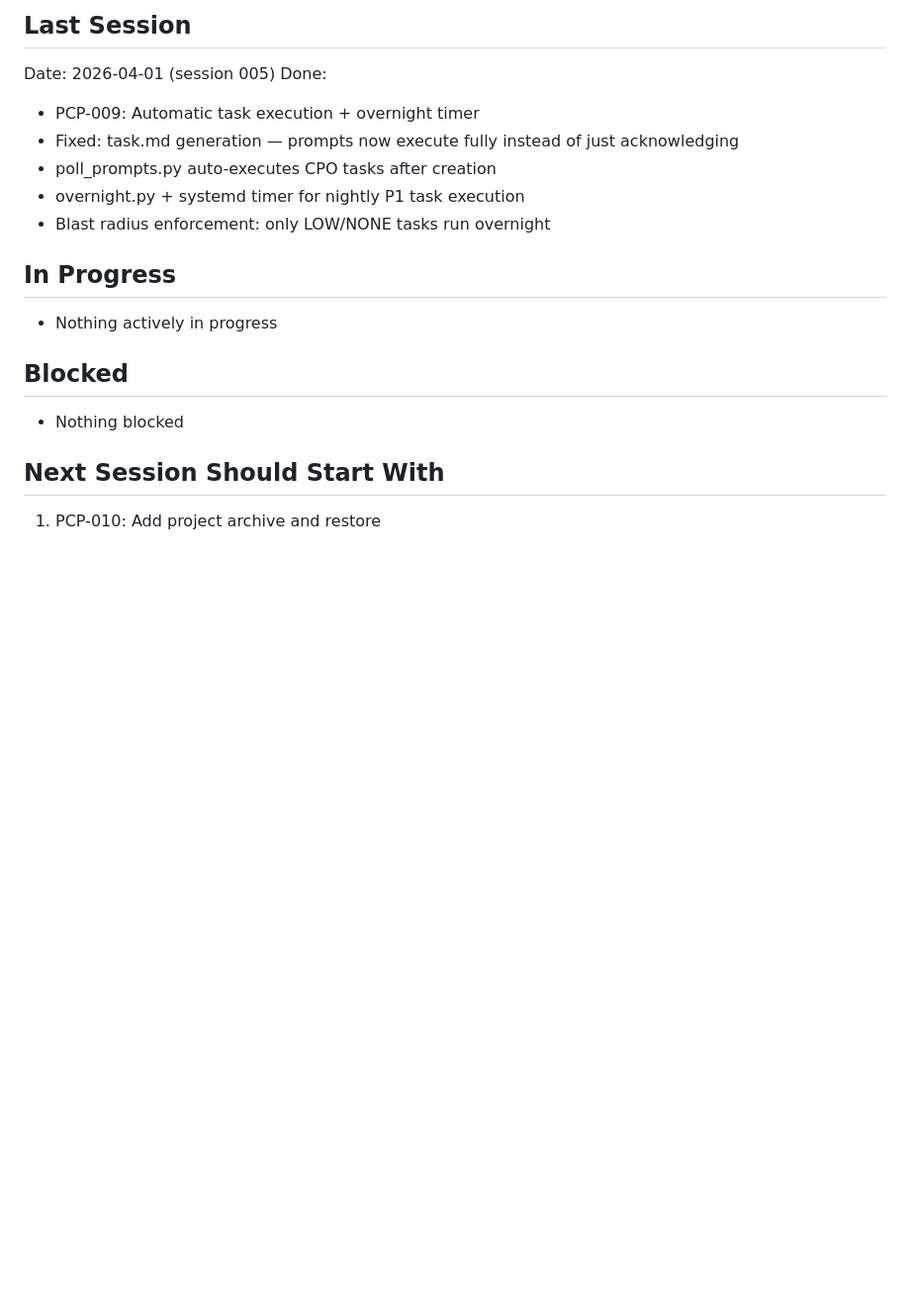
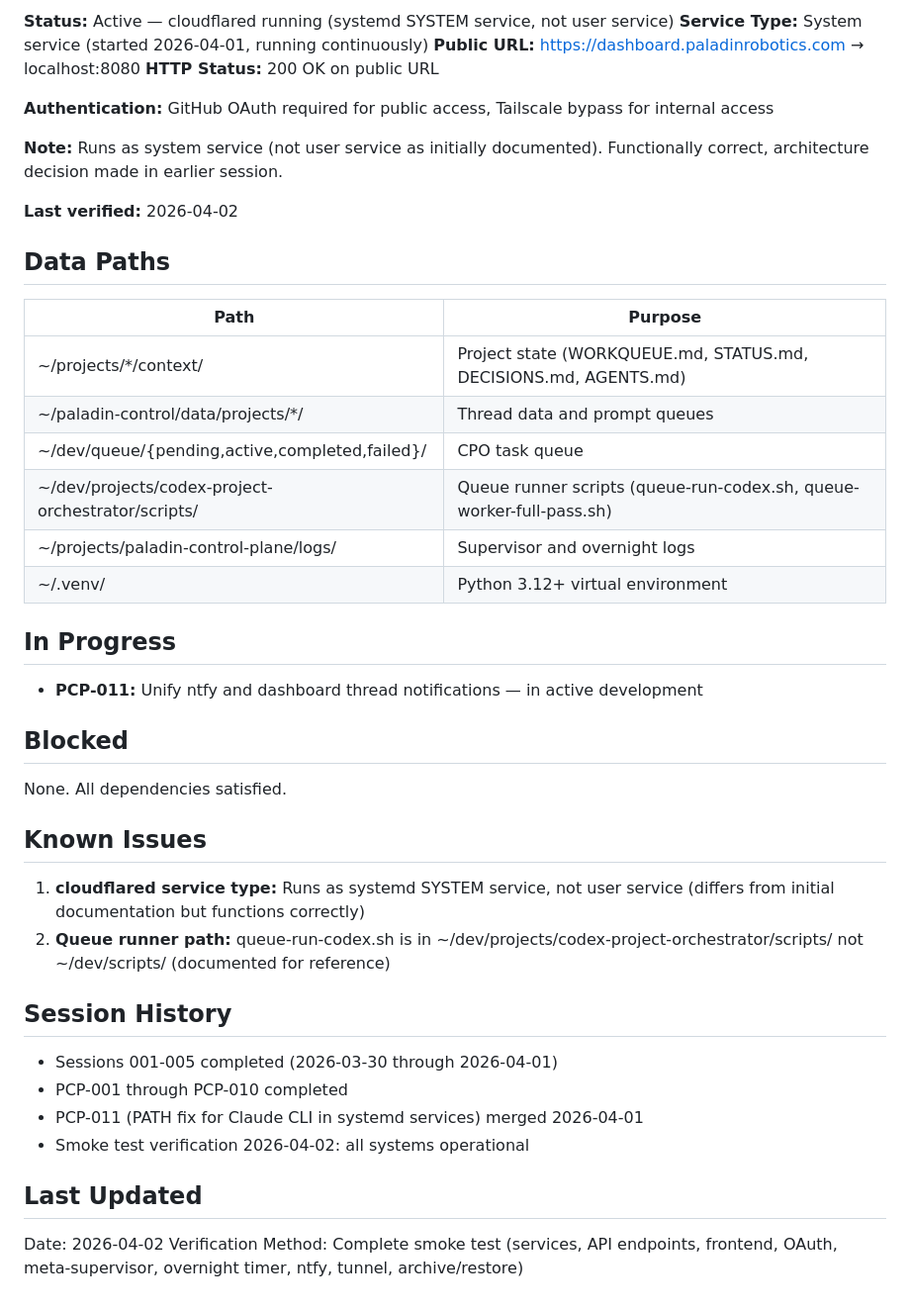
Before and after one commit to PaladinEng/paladin-control-plane, a Markdown page: context/STATUS.md, the part around one of its changes. Shown at 99% size. Rendered like a GitHub page; blank space fills up the shorter version.

```diff
--- a/context/STATUS.md
+++ b/context/STATUS.md
@@ -68,18 +132,47 @@ Phase 5 complete. FastAPI backend on port 8080 with GitHub OAuth authentication
 
-## Last Session
-Date: 2026-04-01 (session 005)
-Done:
-- PCP-009: Automatic task execution + overnight timer
-- Fixed: task.md generation — prompts now execute fully instead of just acknowledging
-- poll_prompts.py auto-executes CPO tasks after creation
-- overnight.py + systemd timer for nightly P1 task execution
-- Blast radius enforcement: only LOW/NONE tasks run overnight
+**Status:** Active — cloudflared running (systemd SYSTEM service, not user service)
+**Service Type:** System service (started 2026-04-01, running continuously)
+**Public URL:** https://dashboard.paladinrobotics.com → localhost:8080
+**HTTP Status:** 200 OK on public URL
+
+**Authentication:** GitHub OAuth required for public access, Tailscale bypass for internal access
+
+**Note:** Runs as system service (not user service as initially documented). Functionally correct, architecture decision made in earlier session.
+
+**Last verified:** 2026-04-02
+
+## Data Paths
+
+| Path | Purpose |
+|------|---------|
+| ~/projects/*/context/ | Project state (WORKQUEUE.md, STATUS.md, DECISIONS.md, AGENTS.md) |
+| ~/paladin-control/data/projects/*/ | Thread data and prompt queues |
+| ~/dev/queue/{pending,active,completed,failed}/ | CPO task queue |
+| ~/dev/projects/codex-project-orchestrator/scripts/ | Queue runner scripts (queue-run-codex.sh, queue-worker-full-pass.sh) |
+| ~/projects/paladin-control-plane/logs/ | Supervisor and overnight logs |
+| ~/.venv/ | Python 3.12+ virtual environment |
 
 ## In Progress
-- Nothing actively in progress
+
+- **PCP-011:** Unify ntfy and dashboard thread notifications — in active development
 
 ## Blocked
-- Nothing blocked
 
-## Next Session Should Start With
-1. PCP-010: Add project archive and restore
+None. All dependencies satisfied.
+
+## Known Issues
+
+1. **cloudflared service type:** Runs as systemd SYSTEM service, not user service (differs from initial documentation but functions correctly)
+2. **Queue runner path:** queue-run-codex.sh is in ~/dev/projects/codex-project-orchestrator/scripts/ not ~/dev/scripts/ (documented for reference)
+
+## Session History
+
+- Sessions 001-005 completed (2026-03-30 through 2026-04-01)
+- PCP-001 through PCP-010 completed
+- PCP-011 (PATH fix for Claude CLI in systemd services) merged 2026-04-01
+- Smoke test verification 2026-04-02: all systems operational
+
+## Last Updated
+
+Date: 2026-04-02
+Verification Method: Complete smoke test (services, API endpoints, frontend, OAuth, meta-supervisor, overnight timer, ntfy, tunnel, archive/restore)
```
Also changed, not shown: other parts of context/STATUS.md (+114 -50 lines), context/WORKQUEUE.md (+7 -3 lines), logs/smoke-test-2026-04-02.md (added, +61 -0 lines).
